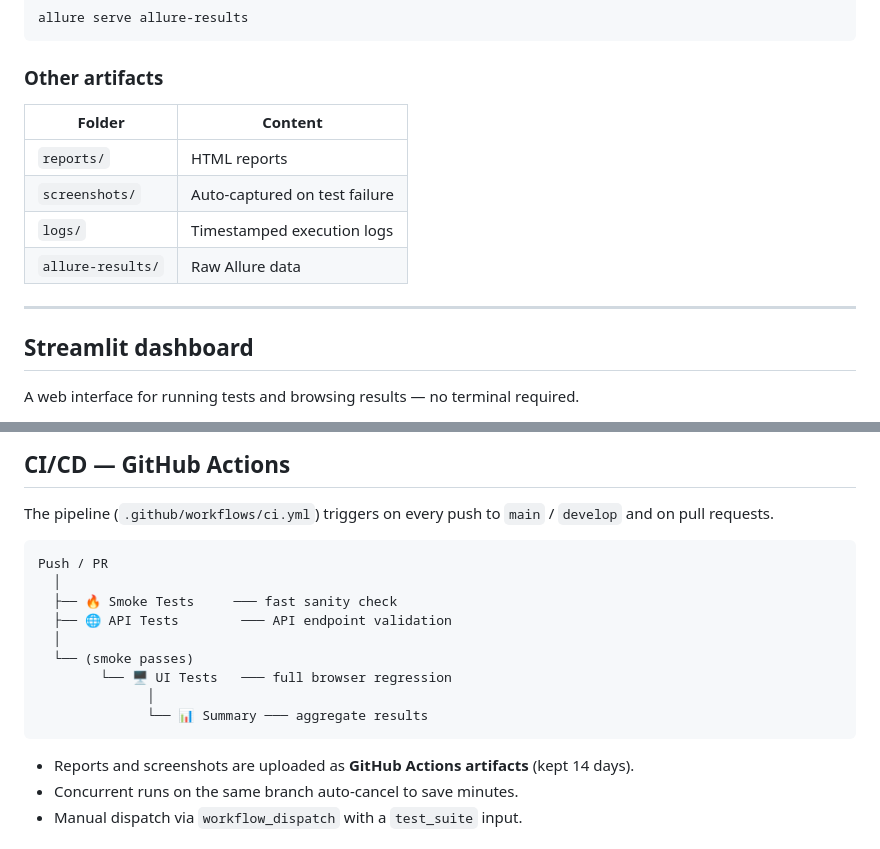
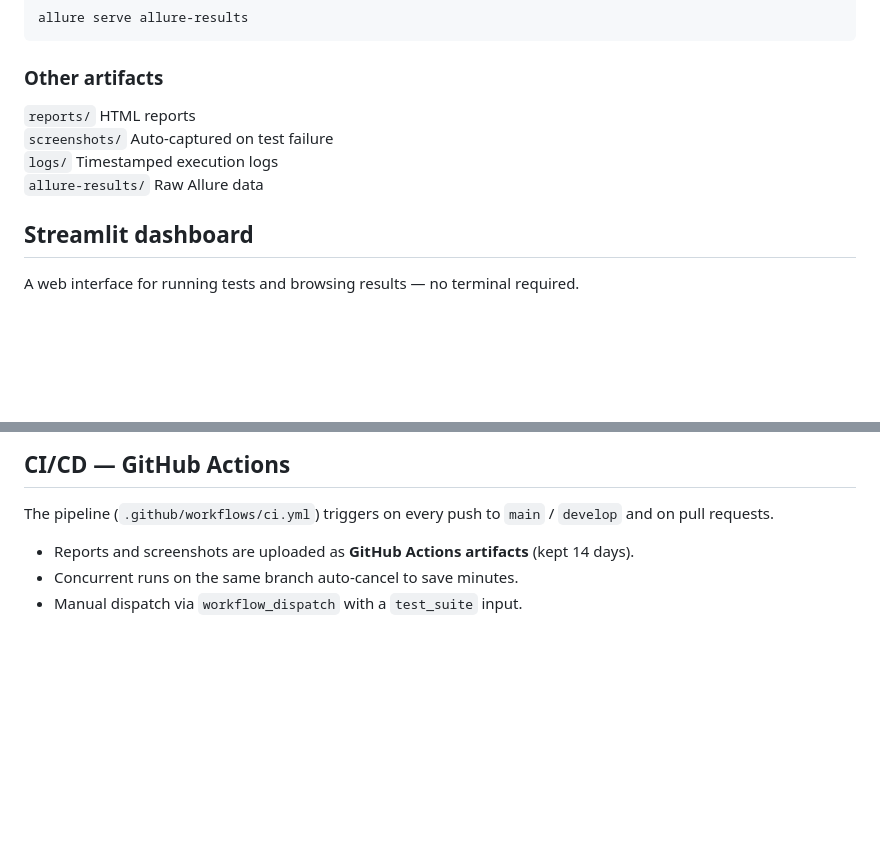
Before and after one commit to AnthonyJVS/FiveNine-QA.fw, a Markdown page: README.md, 2 parts joined by grey strips. Rendered like a GitHub page; blank space fills up the shorter version.

````diff
--- a/README.md
+++ b/README.md
@@ -165,14 +165,13 @@ allure serve allure-results
 
 ### Other artifacts
 
-| Folder            | Content                                        |
-|-------------------|-------------------------------------------------|
-| `reports/`        | HTML reports                                    |
-| `screenshots/`    | Auto-captured on test failure                   |
-| `logs/`           | Timestamped execution logs                      |
-| `allure-results/` | Raw Allure data                                 |
 
----
+`reports/`         HTML reports
+`screenshots/`     Auto-captured on test failure
+`logs/`            Timestamped execution logs
+`allure-results/`  Raw Allure data
+
+
 
 ## Streamlit dashboard
 
@@ -195,19 +194,6 @@ From the dashboard you can:
 ## CI/CD — GitHub Actions
 
 The pipeline (`.github/workflows/ci.yml`) triggers on every push to `main` / `develop` and on pull requests.
-
-```
-Push / PR
-  │
-  ├── 🔥 Smoke Tests     ─── fast sanity check
-  ├── 🌐 API Tests        ─── API endpoint validation
-  │
-  └── (smoke passes)
-        └── 🖥️ UI Tests   ─── full browser regression
-              │
-              └── 📊 Summary ─── aggregate results
-```
-
 - Reports and screenshots are uploaded as **GitHub Actions artifacts** (kept 14 days).
 - Concurrent runs on the same branch auto-cancel to save minutes.
 - Manual dispatch via `workflow_dispatch` with a `test_suite` input.
````
Also changed, not shown: other parts of README.md (+0 -57 lines).
